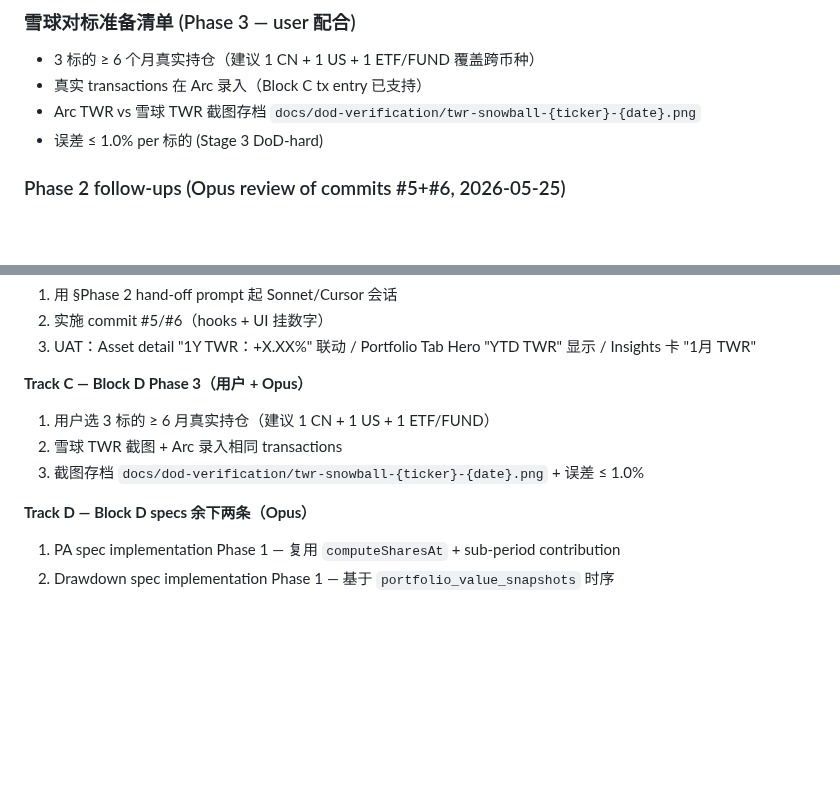
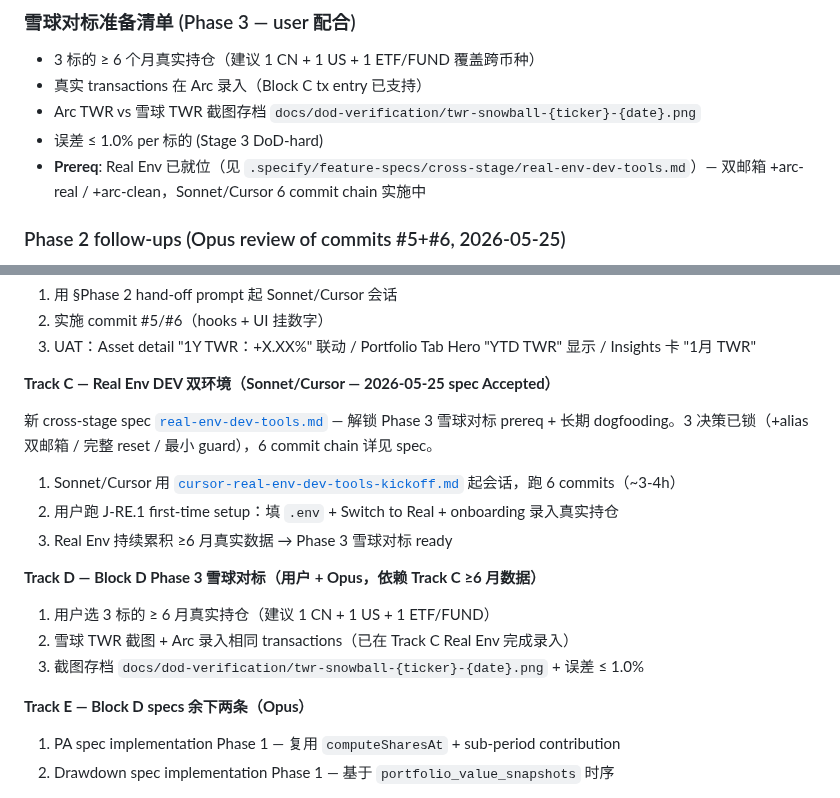
Before and after one commit to BoyangJiao/arc, a Markdown page: .specify/session-state.md, 2 parts joined by grey strips. Rendered like a GitHub page; blank space fills up the shorter version.

```diff
--- a/.specify/session-state.md
+++ b/.specify/session-state.md
@@ -347,6 +347,7 @@ TWR algorithm layer 全栈落地，纯 `@arc/core`，未碰 UI / hooks / adapter
 - 真实 transactions 在 Arc 录入（Block C tx entry 已支持）
 - Arc TWR vs 雪球 TWR 截图存档 `docs/dod-verification/twr-snowball-{ticker}-{date}.png`
 - 误差 ≤ 1.0% per 标的 (Stage 3 DoD-hard)
+- **Prereq**: Real Env 已就位（见 `.specify/feature-specs/cross-stage/real-env-dev-tools.md`）— 双邮箱 +arc-real / +arc-clean，Sonnet/Cursor 6 commit chain 实施中
 
 ### Phase 2 follow-ups (Opus review of commits #5+#6, 2026-05-25)
 
@@ -401,13 +402,21 @@ commit chain：
 2. 实施 commit #5/#6（hooks + UI 挂数字）
 3. UAT：Asset detail "1Y TWR：+X.XX%" 联动 / Portfolio Tab Hero "YTD TWR" 显示 / Insights 卡 "1月 TWR"
 
-**Track C — Block D Phase 3（用户 + Opus）**
+**Track C — Real Env DEV 双环境（Sonnet/Cursor — 2026-05-25 spec Accepted）**
+
+新 cross-stage spec [`real-env-dev-tools.md`](feature-specs/cross-stage/real-env-dev-tools.md) — 解锁 Phase 3 雪球对标 prereq + 长期 dogfooding。3 决策已锁（+alias 双邮箱 / 完整 reset / 最小 guard），6 commit chain 详见 spec。
+
+1. Sonnet/Cursor 用 [`cursor-real-env-dev-tools-kickoff.md`](handoffs/cursor-real-env-dev-tools-kickoff.md) 起会话，跑 6 commits（~3-4h）
+2. 用户跑 J-RE.1 first-time setup：填 `.env` + Switch to Real + onboarding 录入真实持仓
+3. Real Env 持续累积 ≥6 月真实数据 → Phase 3 雪球对标 ready
+
+**Track D — Block D Phase 3 雪球对标（用户 + Opus，依赖 Track C ≥6 月数据）**
 
 1. 用户选 3 标的 ≥ 6 月真实持仓（建议 1 CN + 1 US + 1 ETF/FUND）
-2. 雪球 TWR 截图 + Arc 录入相同 transactions
+2. 雪球 TWR 截图 + Arc 录入相同 transactions（已在 Track C Real Env 完成录入）
 3. 截图存档 `docs/dod-verification/twr-snowball-{ticker}-{date}.png` + 误差 ≤ 1.0%
 
-**Track D — Block D specs 余下两条（Opus）**
+**Track E — Block D specs 余下两条（Opus）**
 
 1. PA spec implementation Phase 1 — 复用 `computeSharesAt` + sub-period contribution
 2. Drawdown spec implementation Phase 1 — 基于 `portfolio_value_snapshots` 时序
```
Also changed, not shown: .specify/handoffs/cursor-real-env-dev-tools-kickoff.md (added, +80 -0 lines), 1 other file.
